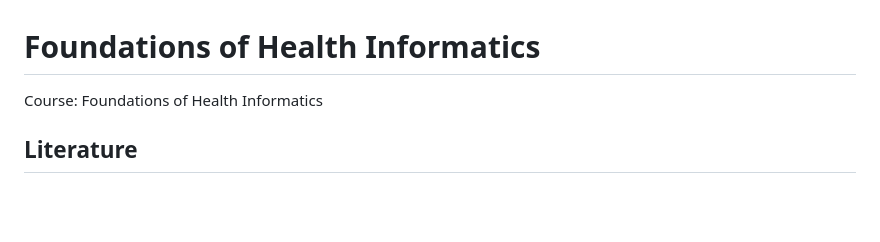
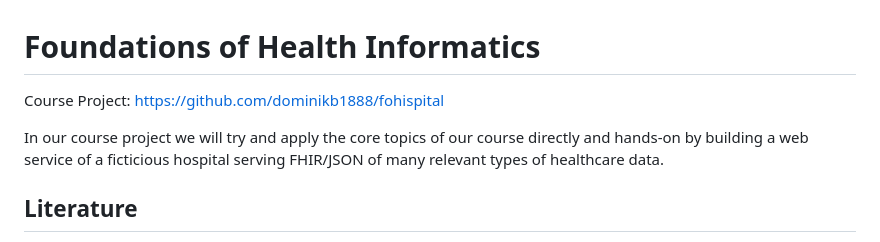
Before and after one commit to dominikb1888/FOHI, a Markdown page: README.md, the part around the change. GitHub-like rendering; blank space fills up the shorter version.

```diff
--- a/README.md
+++ b/README.md
@@ -1,6 +1,8 @@
 # Foundations of Health Informatics
 
-Course: Foundations of Health Informatics
+Course Project: https://github.com/dominikb1888/fohispital
+
+In our course project we will try and apply the core topics of our course directly and hands-on by building a web service of a ficticious hospital serving FHIR/JSON of many relevant types of healthcare data.
 
 ## Literature
 
```
